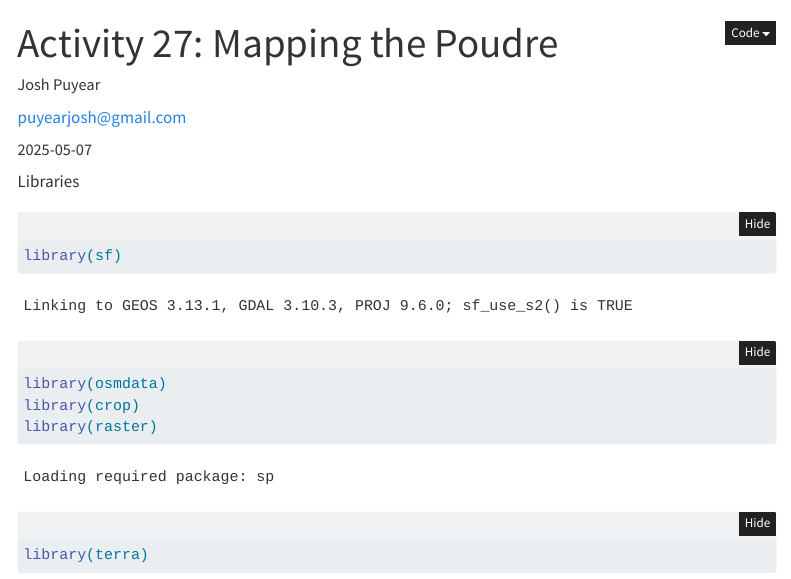
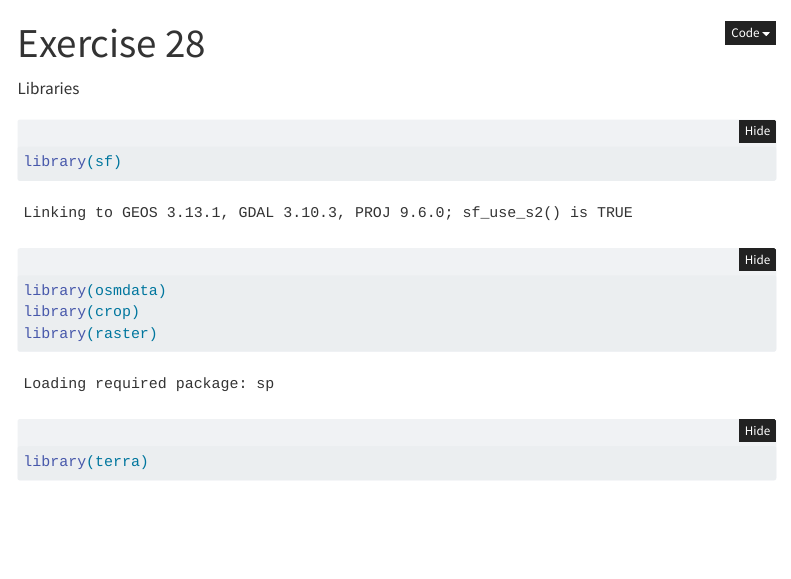
Before and after one commit to JPuyear/28-exercise, a Quarto document (28-exercise.qmd): the page in a window 1100 px wide, from its top. Rendered offline with R 4.5, knitr and Pandoc in place of Quarto, with nearby package versions; folded parts are opened; some code elsewhere in the file could not run offline; menus at the side of the page are left out.

Commit message:
last hurrah

```diff
--- a/28-exercise.qmd
+++ b/28-exercise.qmd
@@ -1,14 +1,10 @@
 ---
-title: 'Activity 27: Mapping the Poudre'
+title: 'Exercise 28'
 output-dir: docs
 format:
    html:
     code-fold: true
     toc: true
-date: "2025-05-07"
-author:
-  name: Josh Puyear
-  email: "puyearjosh@gmail.com"
 ---
 
 Libraries
--- a/_quarto.yml
+++ b/_quarto.yml
@@ -1,16 +1,3 @@
-project:
-  title: "esss-330-daily-exercise-28"
-  output-dir: docs
-  type: website
-
-website:
-  title: "ESS 330 Daily Exercises-28"
-  navbar:
-    left:
-      - href: index.qmd
-        text: Home
-
 format:
   html:
     self-contained: true
-    toc: true
```
